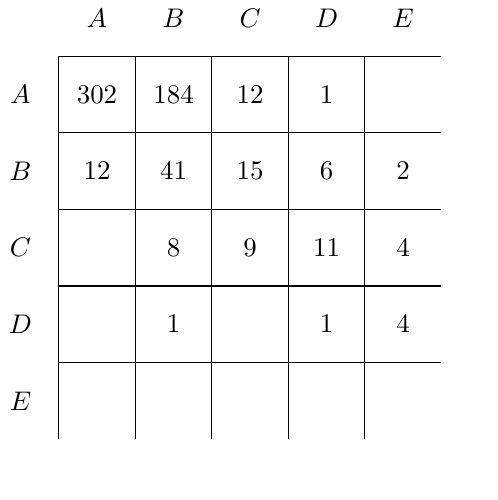
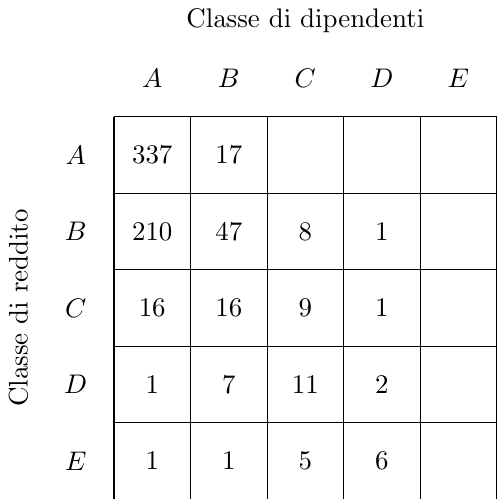
Before and after one commit to jacquerie/italian-startups-report, a LaTeX figure (tex/classes.tex): the whole page, the shorter picture padded with empty space. Compiled offline with pdfLaTeX.

Commit message:
Update revenue/employee matrix.

```diff
--- a/tex/classes.tex
+++ b/tex/classes.tex
@@ -4,46 +4,49 @@
 
 \begin{document}
   \begin{tikzpicture}
-    \node (A-revenue) at (1.5,6.5) [] {\(A\)};
-    \node (B-revenue) at (2.5,6.5) [] {\(B\)};
-    \node (C-revenue) at (3.5,6.5) [] {\(C\)};
-    \node (D-revenue) at (4.5,6.5) [] {\(D\)};
-    \node (E-revenue) at (5.5,6.5) [] {\(E\)};
+    \node (revenue-label) at (3.5,7.25) [] {Classe di dipendenti};
+    \node (employee-label) at (-0.25,3.5) [rotate=90] {Classe di reddito};
 
-    \node (A-employee) at (0.5,5.5) [] {\(A\)};
-    \node (B-employee) at (0.5,4.5) [] {\(B\)};
-    \node (C-employee) at (0.5,3.5) [] {\(C\)};
-    \node (D-employee) at (0.5,2.5) [] {\(D\)};
-    \node (E-employee) at (0.5,1.5) [] {\(E\)};
+    \node (A-employee) at (1.5,6.5) [] {\(A\)};
+    \node (B-employee) at (2.5,6.5) [] {\(B\)};
+    \node (C-employee) at (3.5,6.5) [] {\(C\)};
+    \node (D-employee) at (4.5,6.5) [] {\(D\)};
+    \node (E-employee) at (5.5,6.5) [] {\(E\)};
 
-    \node (AA-data) at (1.5,5.5) [] {\(302\)};
-    \node (AB-data) at (2.5,5.5) [] {\(184\)};
-    \node (AC-data) at (3.5,5.5) [] {\(12\)};
-    \node (AD-data) at (4.5,5.5) [] {\(1\)};
+    \node (A-revenue) at (0.5,5.5) [] {\(A\)};
+    \node (B-revenue) at (0.5,4.5) [] {\(B\)};
+    \node (C-revenue) at (0.5,3.5) [] {\(C\)};
+    \node (D-revenue) at (0.5,2.5) [] {\(D\)};
+    \node (E-revenue) at (0.5,1.5) [] {\(E\)};
+
+    \node (AA-data) at (1.5,5.5) [] {\(337\)};
+    \node (AB-data) at (2.5,5.5) [] {\(17\)};
+    \node (AC-data) at (3.5,5.5) [] {};
+    \node (AD-data) at (4.5,5.5) [] {};
     \node (AE-data) at (5.5,5.5) [] {};
 
-    \node (BA-data) at (1.5,4.5) [] {\(12\)};
-    \node (BB-data) at (2.5,4.5) [] {\(41\)};
-    \node (BC-data) at (3.5,4.5) [] {\(15\)};
-    \node (BD-data) at (4.5,4.5) [] {\(6\)};
-    \node (BE-data) at (5.5,4.5) [] {\(2\)};
+    \node (BA-data) at (1.5,4.5) [] {\(210\)};
+    \node (BB-data) at (2.5,4.5) [] {\(47\)};
+    \node (BC-data) at (3.5,4.5) [] {\(8\)};
+    \node (BD-data) at (4.5,4.5) [] {\(1\)};
+    \node (BE-data) at (5.5,4.5) [] {};
 
-    \node (CA-data) at (1.5,3.5) [] {};
-    \node (CB-data) at (2.5,3.5) [] {\(8\)};
+    \node (CA-data) at (1.5,3.5) [] {\(16\)};
+    \node (CB-data) at (2.5,3.5) [] {\(16\)};
     \node (CC-data) at (3.5,3.5) [] {\(9\)};
-    \node (CD-data) at (4.5,3.5) [] {\(11\)};
-    \node (CE-data) at (5.5,3.5) [] {\(4\)};
+    \node (CD-data) at (4.5,3.5) [] {\(1\)};
+    \node (CE-data) at (5.5,3.5) [] {};
 
-    \node (DA-data) at (1.5,2.5) [] {};
-    \node (DB-data) at (2.5,2.5) [] {\(1\)};
-    \node (DC-data) at (3.5,2.5) [] {};
-    \node (DD-data) at (4.5,2.5) [] {\(1\)};
-    \node (DE-data) at (5.5,2.5) [] {\(4\)};
+    \node (DA-data) at (1.5,2.5) [] {\(1\)};
+    \node (DB-data) at (2.5,2.5) [] {\(7\)};
+    \node (DC-data) at (3.5,2.5) [] {\(11\)};
+    \node (DD-data) at (4.5,2.5) [] {\(2\)};
+    \node (DE-data) at (5.5,2.5) [] {};
 
-    \node (EA-data) at (1.5,1.5) [] {};
-    \node (EB-data) at (2.5,1.5) [] {};
-    \node (EC-data) at (3.5,1.5) [] {};
-    \node (ED-data) at (4.5,1.5) [] {};
+    \node (EA-data) at (1.5,1.5) [] {\(1\)};
+    \node (EB-data) at (2.5,1.5) [] {\(1\)};
+    \node (EC-data) at (3.5,1.5) [] {\(5\)};
+    \node (ED-data) at (4.5,1.5) [] {\(6\)};
     \node (EE-data) at (5.5,1.5) [] {};
 
     \draw (1,1) -- (6,1);
```
Also changed, not shown: tex/classes.pdf.
